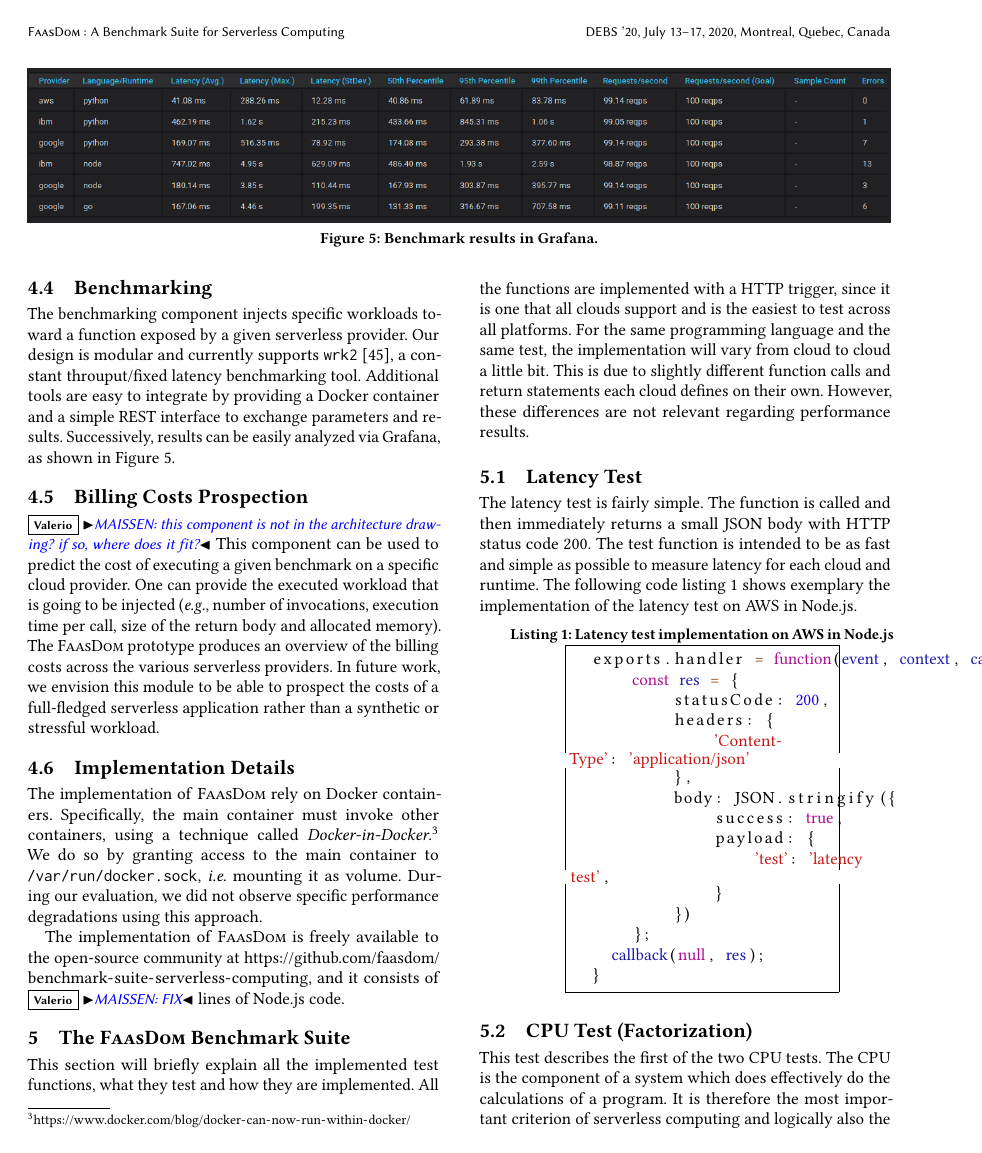
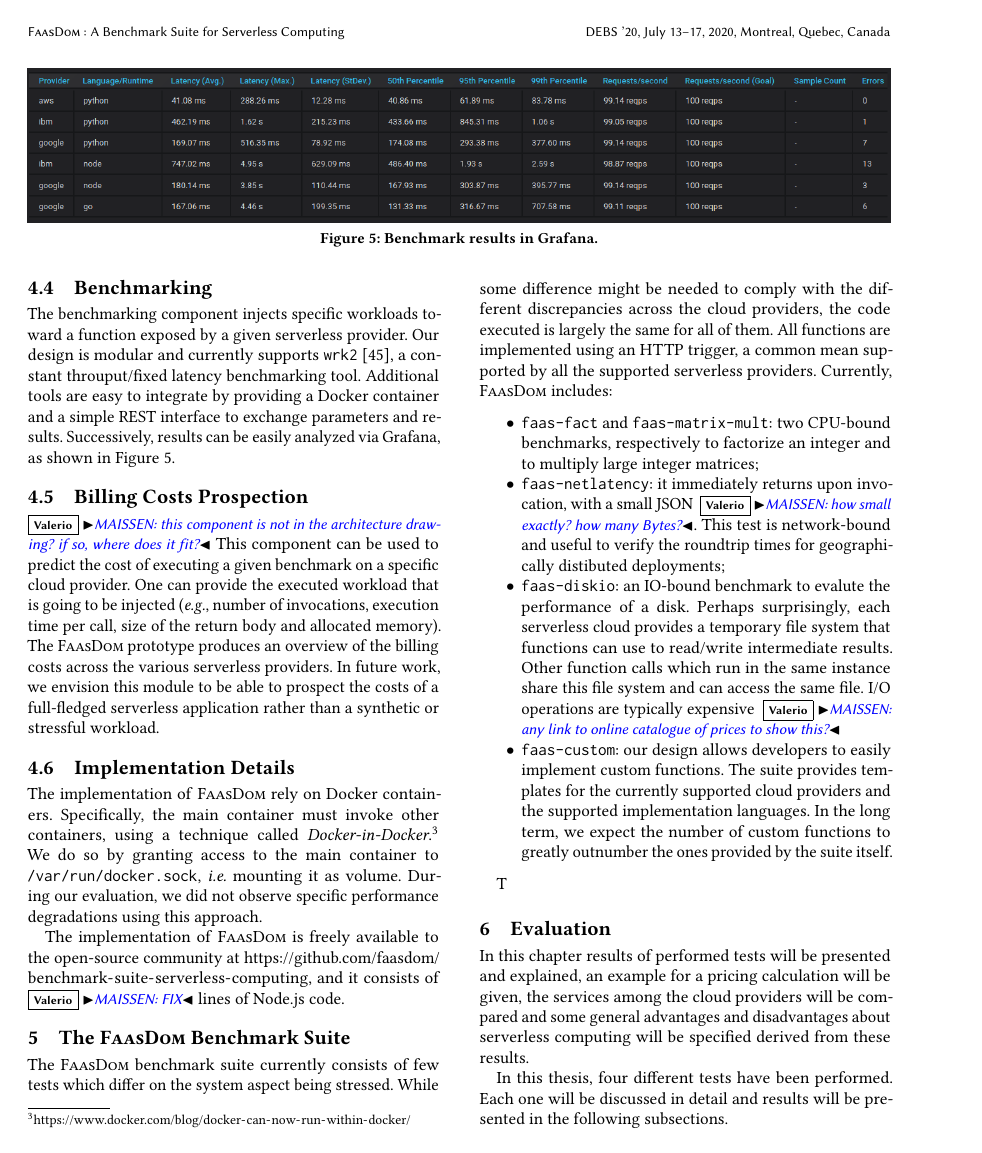
Before and after one commit to faas-benchmarking/faasdom, a LaTeX paper (report/DEBS20/main.tex, which reads report/DEBS20/faasdomtests.tex): page 5 of 15 before the commit and page 5 of 14 after it. Compiled offline with pdfLaTeX.

Commit message:
pass on sec 5, all but eval

```diff
--- a/report/DEBS20/faasdomtests.tex
+++ b/report/DEBS20/faasdomtests.tex
@@ -1,32 +1,19 @@
 %!TEX root = main.tex
-\section{The \sys Benchmark Suite}
-\label{sec:tests}
-This section will briefly explain all the implemented test functions, what they test and how they are implemented. All the functions are implemented with a \gls{HTTP} trigger, since it is one that all clouds support and is the easiest to test across all platforms. For the same programming language and the same test, the implementation will vary from cloud to cloud a little bit. This is due to slightly different function calls and return statements each cloud defines on their own. However, these differences are not relevant regarding performance results.
-\subsection{Latency Test}
-\label{subsec:latency}
-The latency test  is fairly simple. The function is called and then immediately returns a small \gls{JSON} body with \gls{HTTP} status code 200. The test function is intended to be as fast and simple as possible to measure latency for each cloud and runtime. The following code listing \ref{code:latency} shows exemplary the implementation of the latency test on \gls{AWS} in Node.js.
-
-\begin{minipage}{\linewidth}
-\lstset{escapeinside={<@}{@>}}
-\begin{lstlisting}[frame=single,caption={Latency test implementation on AWS in Node.js},label=code:latency,linewidth=.82\textwidth,xleftmargin=.18\textwidth]
-  exports.handler <@\textcolor{javascriptbrown}{=}@> <@\textcolor{javascriptpurple}{function}@>(<@\textcolor{javascriptblue}{event}@>, <@\textcolor{javascriptblue}{context}@>, <@\textcolor{javascriptblue}{callback}@>) {
-      <@\textcolor{javascriptpurple}{const}@> <@\textcolor{javascriptblue}{res}@> <@\textcolor{javascriptbrown}{=}@> {
-          statusCode: <@\textcolor{javascriptroyalblue}{200}@>,
-          headers: {
-              <@\textcolor{javascriptred}{'Content-Type'}@>: <@\textcolor{javascriptred}{'application/json'}@>
-          },
-          body: JSON.stringify({
-              success: <@\textcolor{javascriptpurple}{true}@>,
-              payload: {
-                  <@\textcolor{javascriptred}{'test'}@>: <@\textcolor{javascriptred}{'latency test'}@>,
-              }
-          })
-      };
-    <@\textcolor{javascriptblue}{callback}@>(<@\textcolor{javascriptpurple}{null}@>, <@\textcolor{javascriptblue}{res}@>);
-  }
-\end{lstlisting}
-\end{minipage}
-
-\subsection{CPU Test (Factorization)}
-\label{sec:factors_test}
-This test describes the first of the two \gls{CPU} tests. The \gls{CPU} is the component of a system which does effectively do the calculations of a program. It is therefore the most important criterion of serverless computing and logically also the most expensive. This test is targeting mostly the \gls{CPU} by calculating all integer factors/divisors imperatively of an integer number. Listing \ref{code:factors} shows pseudo code of such a number factorization.
+\section{The \sys Benchmark Suite}\label{sec:tests}
+The \sys benchmark suite currently consists of few tests which differ on the system aspect being stressed.
+While some difference might be needed to comply with the different discrepancies across the cloud providers, the code executed is largely the same for all of them.
+All functions are implemented using an \gls{HTTP} trigger, a common mean supported by all the supported serverless providers.
+Currently, \sys includes:
+\begin{itemize}
+\item \texttt{faas-fact} and \texttt{faas-matrix-mult}: two CPU-bound benchmarks, respectively to factorize an integer and to multiply large integer matrices;
+\item \texttt{faas-netlatency}: it immediately returns upon invocation, with a small \gls{JSON} \vs{MAISSEN: how small exactly? how many Bytes?}. This test is network-bound and useful to verify the roundtrip times for geographically distibuted deployments;
+\item \texttt{faas-diskio}: an IO-bound benchmark to evalute the performance of a disk. Perhaps surprisingly, each serverless cloud provides a temporary file system that functions can use to read/write intermediate results.
+%The function can for example write a file with some intermediate results which it will later read again for further use.
+Other function calls which run in the same instance share this file system and can access the same file. %Given that serverless tends to be or should be stateless, the feature of a temporary storage is not of great importance.
+%Nevertheless, specific applications might benefit from such a feature and therefore it is included in this thesis.
+I/O operations are typically expensive \vs{MAISSEN: any link to online catalogue of prices to show this?} %and in a synchronous function that can lead to \gls{CPU} wait.
+\item \texttt{faas-custom}: our design allows developers to easily implement custom functions.
+The suite provides templates for the currently supported cloud providers and the supported implementation languages.
+In the long term, we expect the number of custom functions to greatly outnumber the ones provided by the suite itself.
+%Last but not least there is a customizable test. The objective of this test is that the user can easily implement his own function and then benchmark it. The skeleton is provided for each one of the four clouds in each of the four languages. A timer is included to measure the execution time which can later be further analysed.
+\end{itemize}
@@ -90,0 +26 @@ The implementation of the test is fairly simple. Listing \ref{code:filesystem} s
+T%his is due to slightly different function calls and return statements each cloud defines on their own. However, these differences are not relevant regarding performance results.
```
Also changed, not shown: report/DEBS20/faasdomtests.tex (206 more changed lines).
